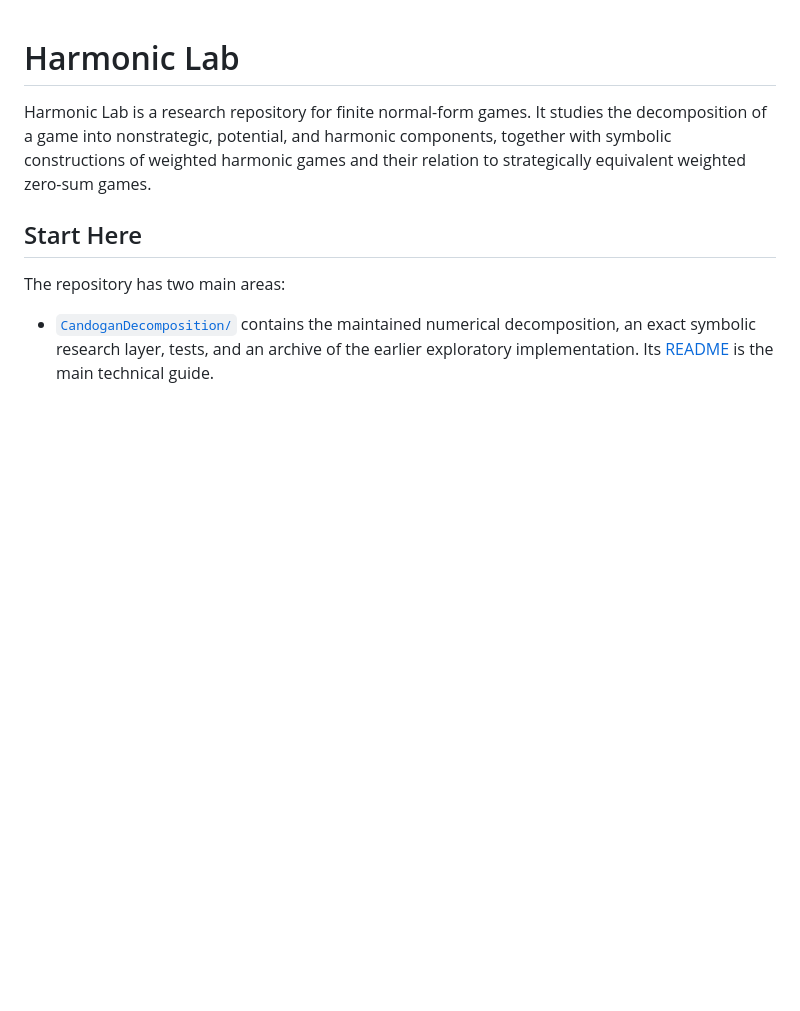
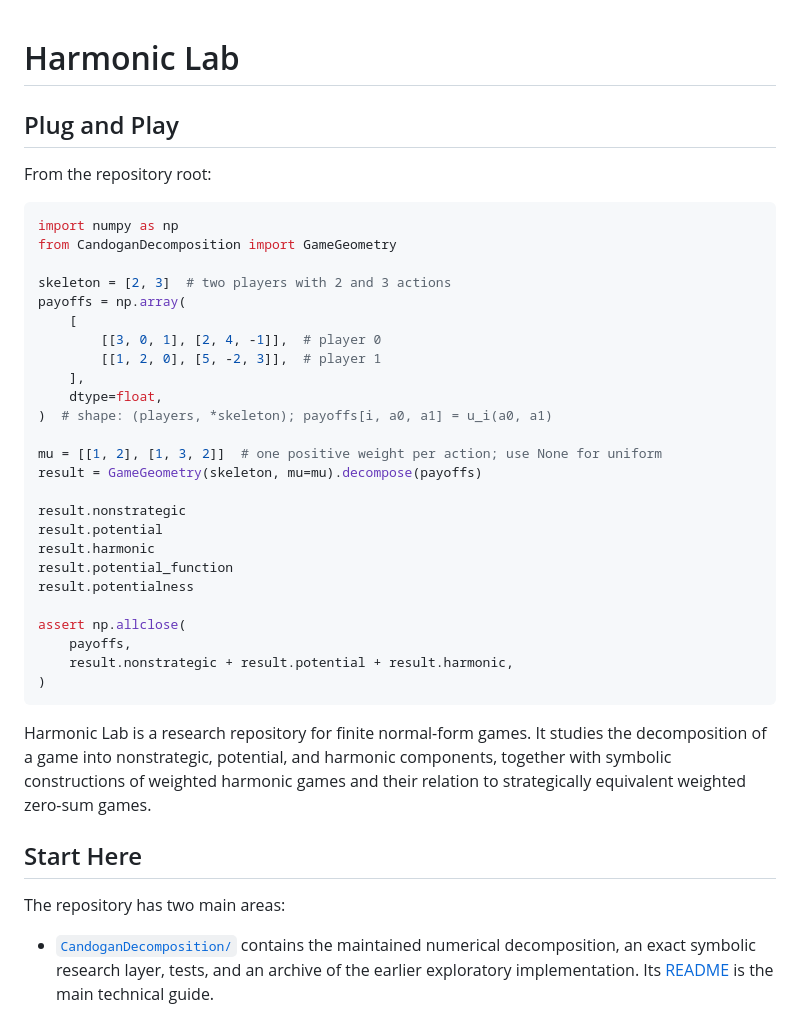
Before and after one commit to davidelegacci/HarmonicLab, a Markdown page: README.md, the part around the change. Drawn GitHub-style; blank space fills up the shorter version.

Commit message:
docs: add plug-and-play decomposition example

````diff
--- a/README.md
+++ b/README.md
@@ -1,4 +1,36 @@
 # Harmonic Lab
+
+## Plug and Play
+
+From the repository root:
+
+```python
+import numpy as np
+from CandoganDecomposition import GameGeometry
+
+skeleton = [2, 3]  # two players with 2 and 3 actions
+payoffs = np.array(
+    [
+        [[3, 0, 1], [2, 4, -1]],  # player 0
+        [[1, 2, 0], [5, -2, 3]],  # player 1
+    ],
+    dtype=float,
+)  # shape: (players, *skeleton); payoffs[i, a0, a1] = u_i(a0, a1)
+
+mu = [[1, 2], [1, 3, 2]]  # one positive weight per action; use None for uniform
+result = GameGeometry(skeleton, mu=mu).decompose(payoffs)
+
+result.nonstrategic
+result.potential
+result.harmonic
+result.potential_function
+result.potentialness
+
+assert np.allclose(
+    payoffs,
+    result.nonstrategic + result.potential + result.harmonic,
+)
+```
 
 Harmonic Lab is a research repository for finite normal-form games. It studies
 the decomposition of a game into nonstrategic, potential, and harmonic
````
